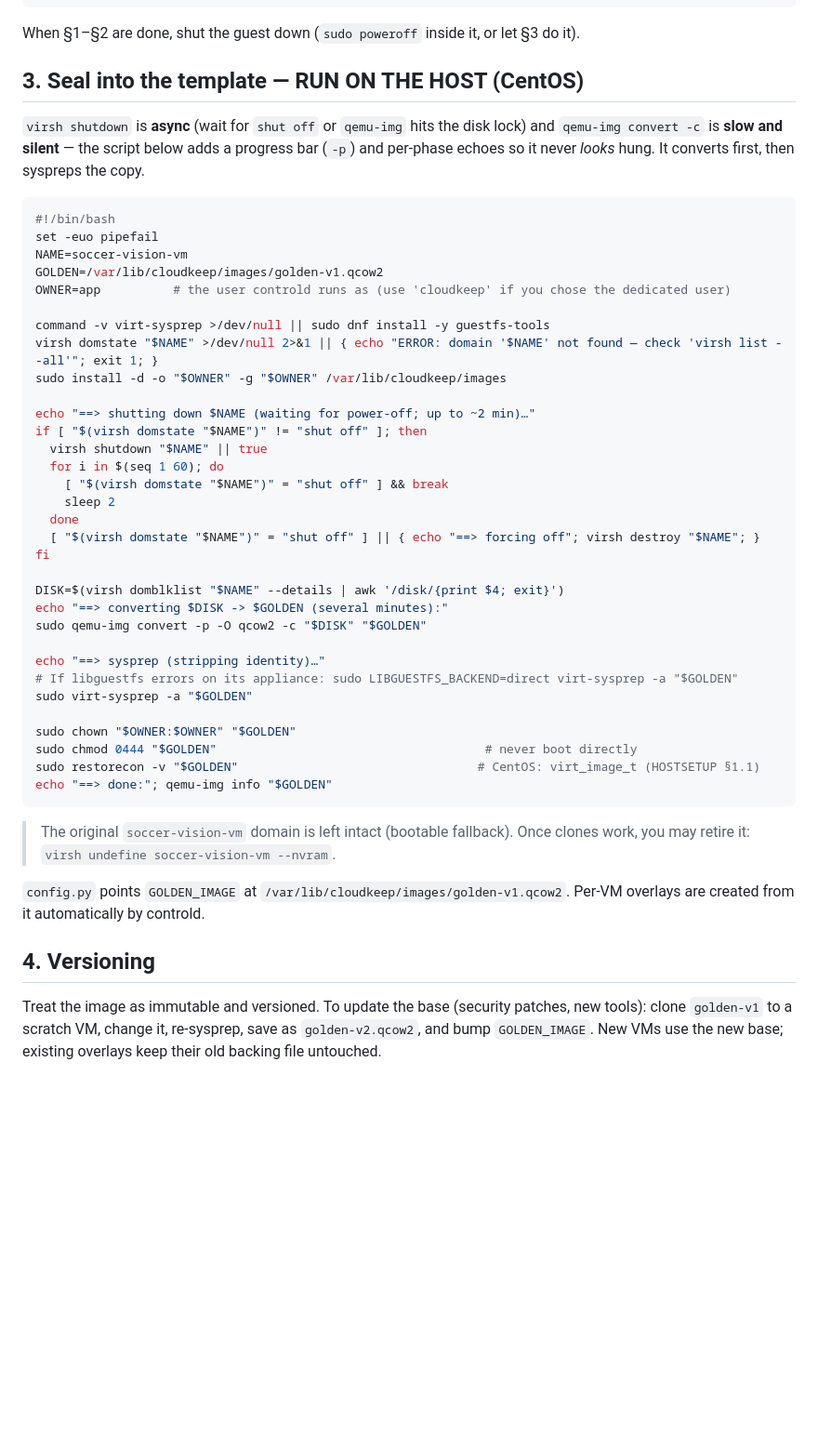
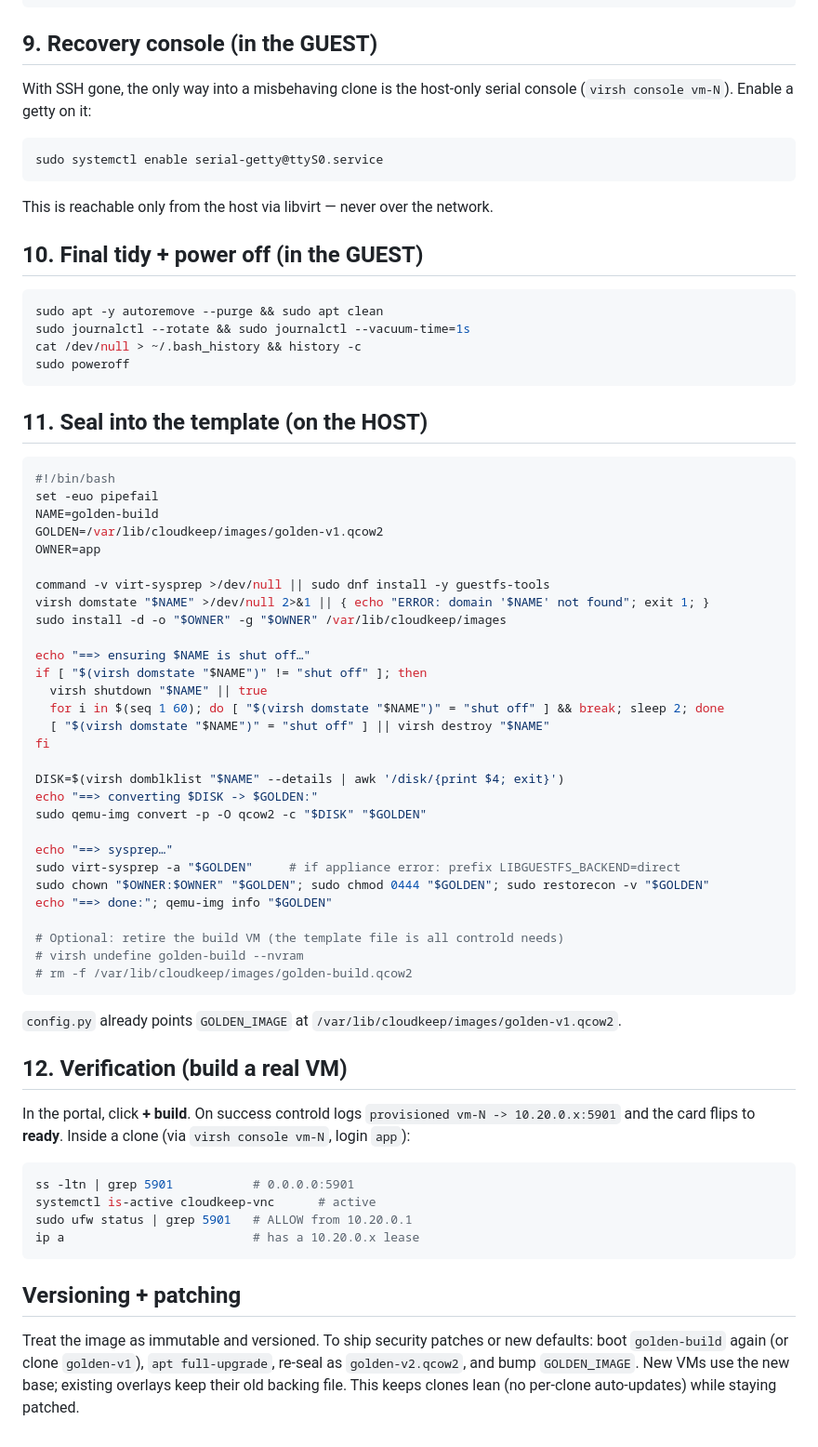
Before and after one commit to charlijj/CloudKeep, a Markdown page: sys/GOLDEN-IMAGE.md, the part around one of its changes. Shown at 93% size. Rendered like a GitHub page; blank space fills up the shorter version.

````diff
--- a/sys/GOLDEN-IMAGE.md
+++ b/sys/GOLDEN-IMAGE.md
@@ -114,60 +235,80 @@ EOF
 sudo systemctl enable cloudkeep-firstboot.service
 ```
 
-When §1–§2 are done, shut the guest down (`sudo poweroff` inside it, or let §3
-do it).
+## 9. Recovery console (in the GUEST)
 
-## 3. Seal into the template — RUN ON THE HOST (CentOS)
+With SSH gone, the only way into a misbehaving clone is the host-only serial
+console (`virsh console vm-N`). Enable a getty on it:
 
-`virsh shutdown` is **async** (wait for `shut off` or `qemu-img` hits the disk
-lock) and `qemu-img convert -c` is **slow and silent** — the script below adds a
-progress bar (`-p`) and per-phase echoes so it never *looks* hung. It converts
-first, then syspreps the copy.
+```bash
+sudo systemctl enable serial-getty@ttyS0.service
+```
+
+This is reachable only from the host via libvirt — never over the network.
+
+## 10. Final tidy + power off (in the GUEST)
+
+```bash
+sudo apt -y autoremove --purge && sudo apt clean
+sudo journalctl --rotate && sudo journalctl --vacuum-time=1s
+cat /dev/null > ~/.bash_history && history -c
+sudo poweroff
+```
+
+## 11. Seal into the template (on the HOST)
 
 ```bash
 #!/bin/bash
 set -euo pipefail
-NAME=soccer-vision-vm
+NAME=golden-build
 GOLDEN=/var/lib/cloudkeep/images/golden-v1.qcow2
-OWNER=app          # the user controld runs as (use 'cloudkeep' if you chose the dedicated user)
+OWNER=app
 
 command -v virt-sysprep >/dev/null || sudo dnf install -y guestfs-tools
-virsh domstate "$NAME" >/dev/null 2>&1 || { echo "ERROR: domain '$NAME' not found — check 'virsh list --all'"; exit 1; }
+virsh domstate "$NAME" >/dev/null 2>&1 || { echo "ERROR: domain '$NAME' not found"; exit 1; }
 sudo install -d -o "$OWNER" -g "$OWNER" /var/lib/cloudkeep/images
 
-echo "==> shutting down $NAME (waiting for power-off; up to ~2 min)…"
+echo "==> ensuring $NAME is shut off…"
 if [ "$(virsh domstate "$NAME")" != "shut off" ]; then
   virsh shutdown "$NAME" || true
-  for i in $(seq 1 60); do
-    [ "$(virsh domstate "$NAME")" = "shut off" ] && break
-    sleep 2
-  done
-  [ "$(virsh domstate "$NAME")" = "shut off" ] || { echo "==> forcing off"; virsh destroy "$NAME"; }
+  for i in $(seq 1 60); do [ "$(virsh domstate "$NAME")" = "shut off" ] && break; sleep 2; done
+  [ "$(virsh domstate "$NAME")" = "shut off" ] || virsh destroy "$NAME"
 fi
 
 DISK=$(virsh domblklist "$NAME" --details | awk '/disk/{print $4; exit}')
-echo "==> converting $DISK -> $GOLDEN (several minutes):"
+echo "==> converting $DISK -> $GOLDEN:"
 sudo qemu-img convert -p -O qcow2 -c "$DISK" "$GOLDEN"
 
-echo "==> sysprep (stripping identity)…"
-# If libguestfs errors on its appliance: sudo LIBGUESTFS_BACKEND=direct virt-sysprep -a "$GOLDEN"
-sudo virt-sysprep -a "$GOLDEN"
+echo "==> sysprep…"
+sudo virt-sysprep -a "$GOLDEN"     # if appliance error: prefix LIBGUESTFS_BACKEND=direct
+sudo chown "$OWNER:$OWNER" "$GOLDEN"; sudo chmod 0444 "$GOLDEN"; sudo restorecon -v "$GOLDEN"
+echo "==> done:"; qemu-img info "$GOLDEN"
 
-sudo chown "$OWNER:$OWNER" "$GOLDEN"
-sudo chmod 0444 "$GOLDEN"                                     # never boot directly
-sudo restorecon -v "$GOLDEN"                                 # CentOS: virt_image_t (HOSTSETUP §1.1)
-echo "==> done:"; qemu-img info "$GOLDEN"
+# Optional: retire the build VM (the template file is all controld needs)
+# virsh undefine golden-build --nvram
+# rm -f /var/lib/cloudkeep/images/golden-build.qcow2
 ```
 
-> The original `soccer-vision-vm` domain is left intact (bootable fallback).
-> Once clones work, you may retire it: `virsh undefine soccer-vision-vm --nvram`.
+`config.py` already points `GOLDEN_IMAGE` at
+`/var/lib/cloudkeep/images/golden-v1.qcow2`.
 
-`config.py` points `GOLDEN_IMAGE` at `/var/lib/cloudkeep/images/golden-v1.qcow2`.
-Per-VM overlays are created from it automatically by controld.
+## 12. Verification (build a real VM)
 
-## 4. Versioning
+In the portal, click **+ build**. On success controld logs
+`provisioned vm-N -> 10.20.0.x:5901` and the card flips to **ready**. Inside a
+clone (via `virsh console vm-N`, login `app`):
 
-Treat the image as immutable and versioned. To update the base (security
-patches, new tools): clone `golden-v1` to a scratch VM, change it, re-sysprep,
-save as `golden-v2.qcow2`, and bump `GOLDEN_IMAGE`. New VMs use the new base;
-existing overlays keep their old backing file untouched.
+```bash
+ss -ltn | grep 5901           # 0.0.0.0:5901
+systemctl is-active cloudkeep-vnc      # active
+sudo ufw status | grep 5901   # ALLOW from 10.20.0.1
+ip a                          # has a 10.20.0.x lease
+```
+
+## Versioning + patching
+
+Treat the image as immutable and versioned. To ship security patches or new
+defaults: boot `golden-build` again (or clone `golden-v1`), `apt full-upgrade`,
+re-seal as `golden-v2.qcow2`, and bump `GOLDEN_IMAGE`. New VMs use the new base;
+existing overlays keep their old backing file. This keeps clones lean (no
+per-clone auto-updates) while staying patched.
````
Also changed, not shown: other parts of sys/GOLDEN-IMAGE.md (+194 -73 lines).
